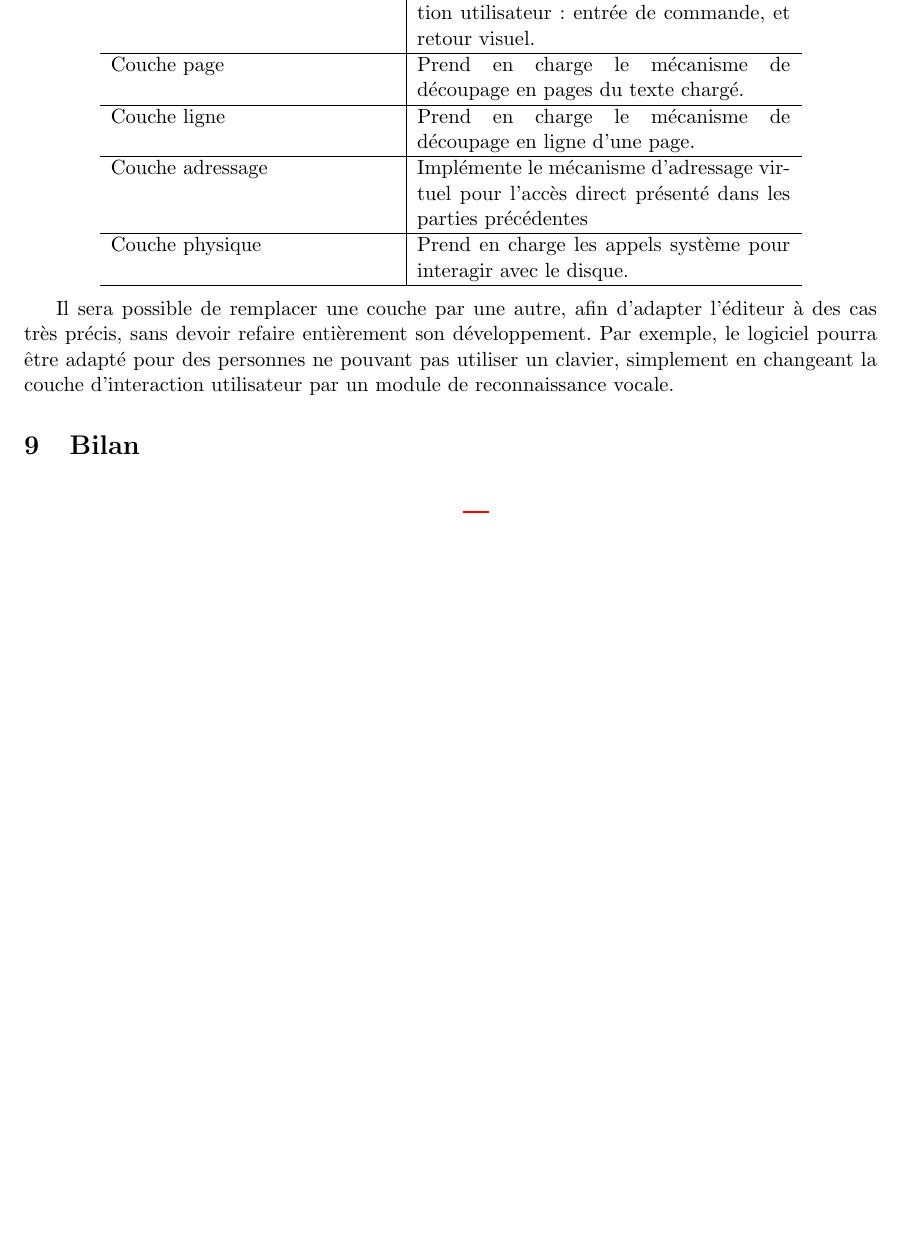
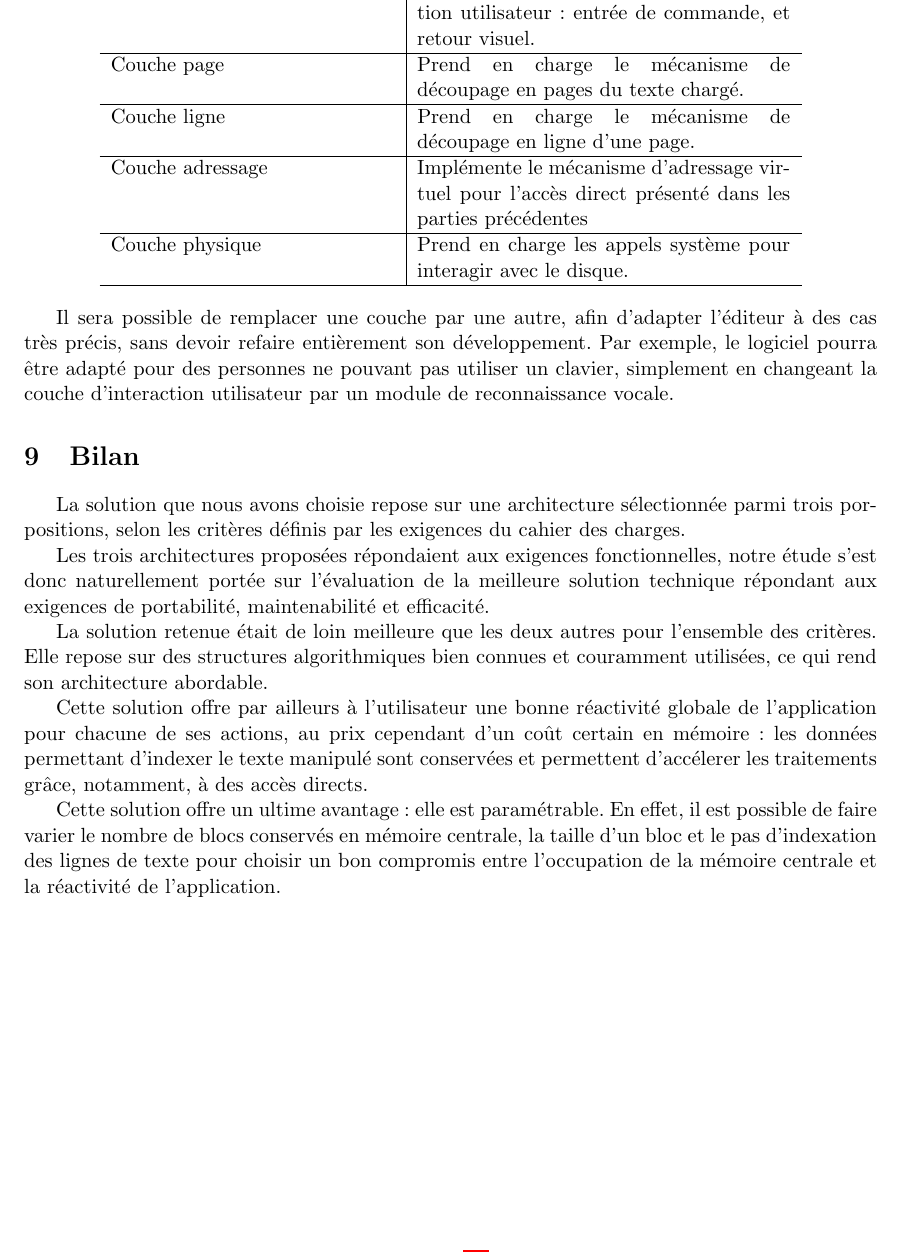
Before and after one commit to modSquad/SEA_TD, a LaTeX paper (TD3_Conception_Editeur_Texte_Page/main.tex, which reads TD3_Conception_Editeur_Texte_Page/conception.tex): part of page 11 of 11 before the commit and part of page 12 of 12 after it, cut so that both start at the same text, the shorter picture padded with empty space. Compiled offline with pdfLaTeX.

Commit message:
ajout de ma partie + bilan

```diff
--- a/TD3_Conception_Editeur_Texte_Page/conception.tex
+++ b/TD3_Conception_Editeur_Texte_Page/conception.tex
@@ -350,3 +395,26 @@ d'interaction utilisateur par un module de reconnaissance vocale.
 \section{Bilan}
 % Martin
 % Bilan de la solution choisie par rapport aux exigeantes + réflexions personnelles
+La solution que nous avons choisie repose sur une architecture sélectionnée
+parmi trois porpositions, selon les critères définis par les exigences du
+cahier des charges.
+
+Les trois architectures proposées répondaient aux exigences fonctionnelles, notre
+étude s'est donc naturellement portée sur l'évaluation de la meilleure solution
+technique répondant aux exigences de portabilité, maintenabilité et efficacité.
+
+La solution retenue était de loin meilleure que les deux autres pour l'ensemble
+des critères. Elle repose sur des structures algorithmiques bien connues et
+couramment utilisées, ce qui rend son architecture abordable.
+
+Cette solution offre par ailleurs à l'utilisateur une bonne réactivité globale
+de l'application pour chacune de ses actions, au prix cependant d'un coût certain
+en mémoire : les données permettant d'indexer le texte manipulé sont conservées
+et permettent d'accélerer les traitements grâce, notamment, à des accès
+directs.
+
+Cette solution offre un ultime avantage : elle est paramétrable. En effet, il est
+possible de faire varier le nombre de blocs conservés en mémoire centrale, la
+taille d'un bloc et le pas d'indexation des lignes de texte pour choisir un bon
+compromis entre l'occupation de la mémoire centrale et la réactivité de
+l'application.
```
Also changed, not shown: TD3_Conception_Editeur_Texte_Page/conception.tex (47 more changed lines).
